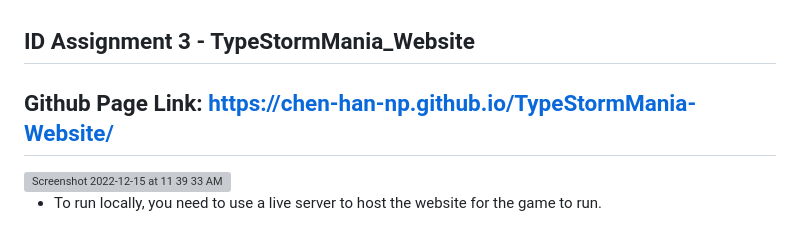
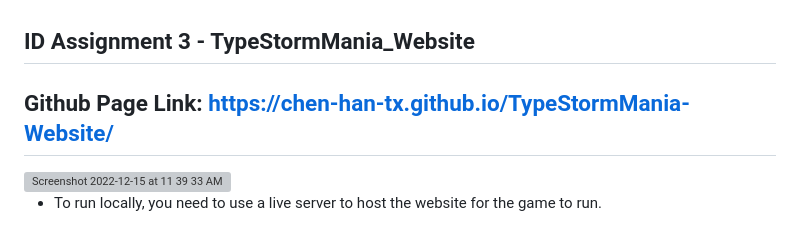
Before and after one commit to Chen-Han-NP/TypeStormMania-Website, a Markdown page: README.md, the part around the change. Drawn GitHub-style; grey boxes are pictures that could not be loaded.

```diff
--- a/README.md
+++ b/README.md
@@ -1,5 +1,5 @@
 ## ID Assignment 3 - TypeStormMania_Website
-## Github Page Link: https://chen-han-np.github.io/TypeStormMania-Website/
+## Github Page Link: https://chen-han-tx.github.io/TypeStormMania-Website/
 
 <img width="1440" alt="Screenshot 2022-12-15 at 11 39 33 AM" src="https://user-images.githubusercontent.com/73086331/207767032-9a080636-e5f5-4c01-8316-142661b99ac4.png">
 
```
